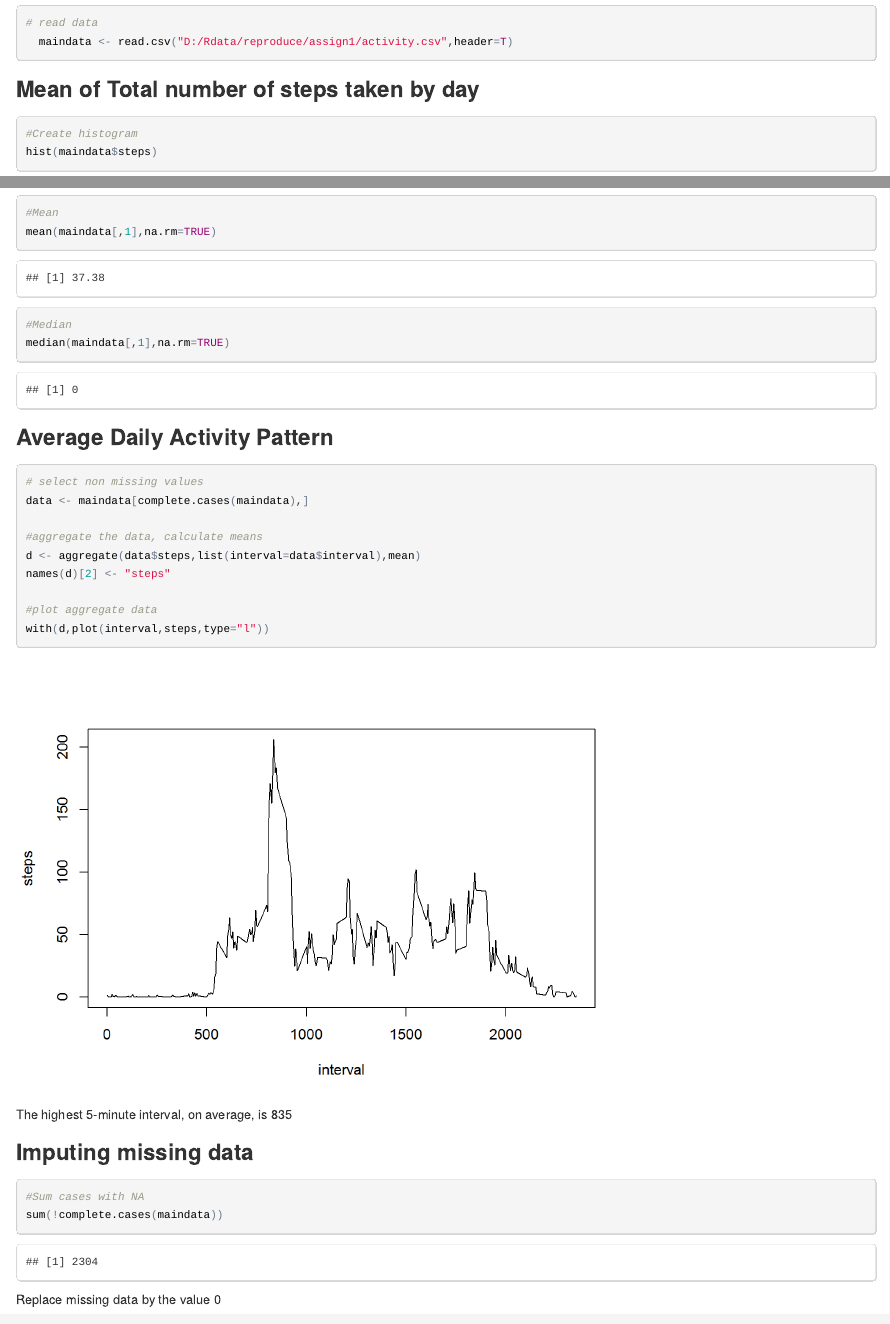
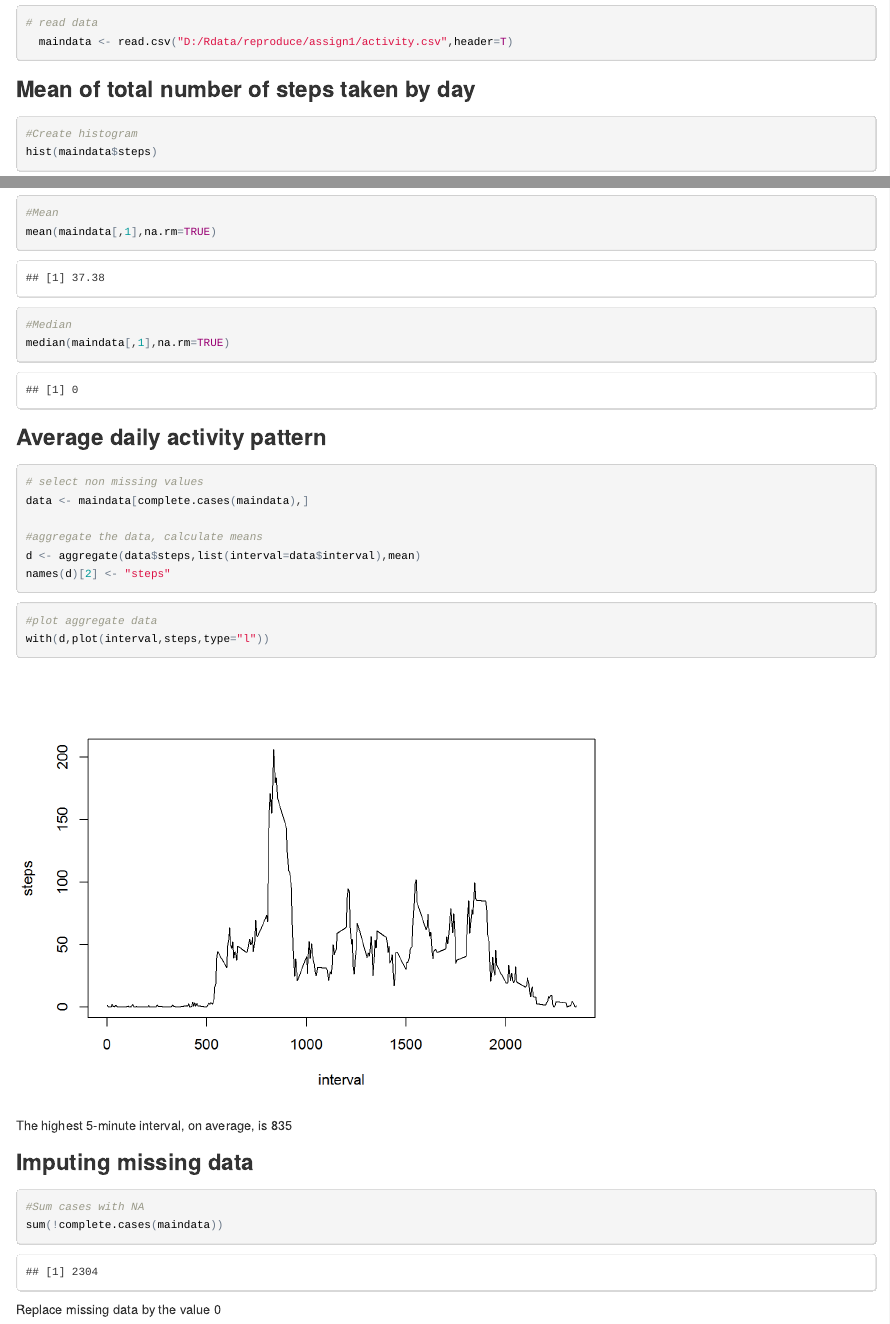
Before and after one commit to moulaye/reproducibleresearch, an R Markdown document (PA1_template.Rmd): the page in a window 1100 px wide, from 60 px down, and a second part further down, joined at a grey line. The pictures show the output file PA1_template.html that the author committed with the source, opened offline.

Commit message:
commit 5

````diff
--- a/PA1_template.Rmd
+++ b/PA1_template.Rmd
@@ -9,13 +9,16 @@
 ```
 
 
+###Mean of total number of steps taken by day
 
-###Mean of Total number of steps taken by day
-
-```{r calculatesteps,echo=TRUE}
+```{r createhistogramfig,echo=TRUE,fig.path="figure/"}
 
 #Create histogram
 hist(maindata$steps)
+
+```
+
+```{r calculatesteps,echo=TRUE}
 
 #Mean
 mean(maindata[,1],na.rm=TRUE)
@@ -25,7 +28,7 @@ median(maindata[,1],na.rm=TRUE)
 
 ```
 
-###Average Daily Activity Pattern
+###Average daily activity pattern
 
 ```{r dailyactivitypattern,echo=TRUE}
 
@@ -36,6 +39,9 @@ data <- maindata[complete.cases(maindata),]
 d <- aggregate(data$steps,list(interval=data$interval),mean)
 names(d)[2] <- "steps"
 
+```
+
+```{r dailyactivitypatternfig,echo=TRUE,fig.path="figure/"}
 #plot aggregate data
 with(d,plot(interval,steps,type="l"))
 
````
Also changed, not shown: PA1_template.html, PA1_template.Rmd (7 more changed lines).
